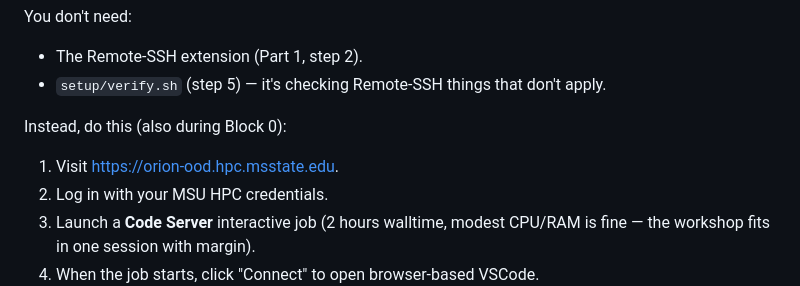
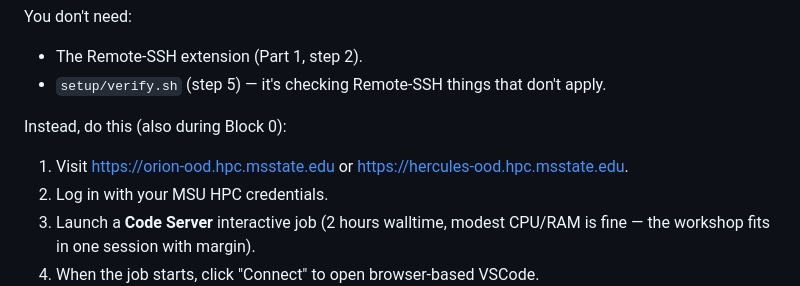
Before and after one commit to pera-noaa/vscode-for-scientists, a Markdown page: pre-session.md, the part around the change. Drawn GitHub-style.

Commit message:
added hercules link

```diff
--- a/pre-session.md
+++ b/pre-session.md
@@ -96,7 +96,7 @@ You don't need:
 
 Instead, do this (also during Block 0):
 
-1. Visit https://orion-ood.hpc.msstate.edu.
+1. Visit https://orion-ood.hpc.msstate.edu or https://hercules-ood.hpc.msstate.edu.
 2. Log in with your MSU HPC credentials.
 3. Launch a **Code Server** interactive job (2 hours walltime, modest CPU/RAM is fine — the workshop fits in one session with margin).
 4. When the job starts, click "Connect" to open browser-based VSCode.
```
